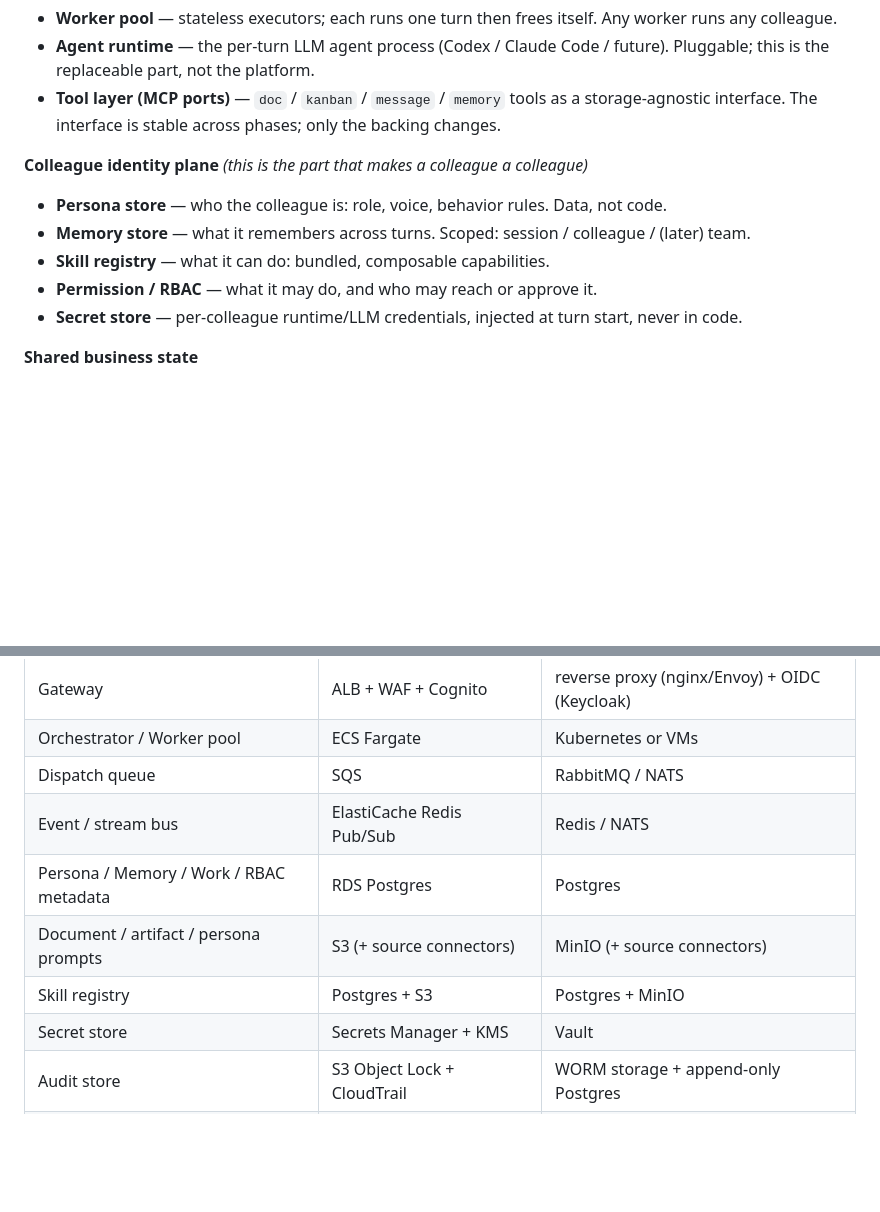
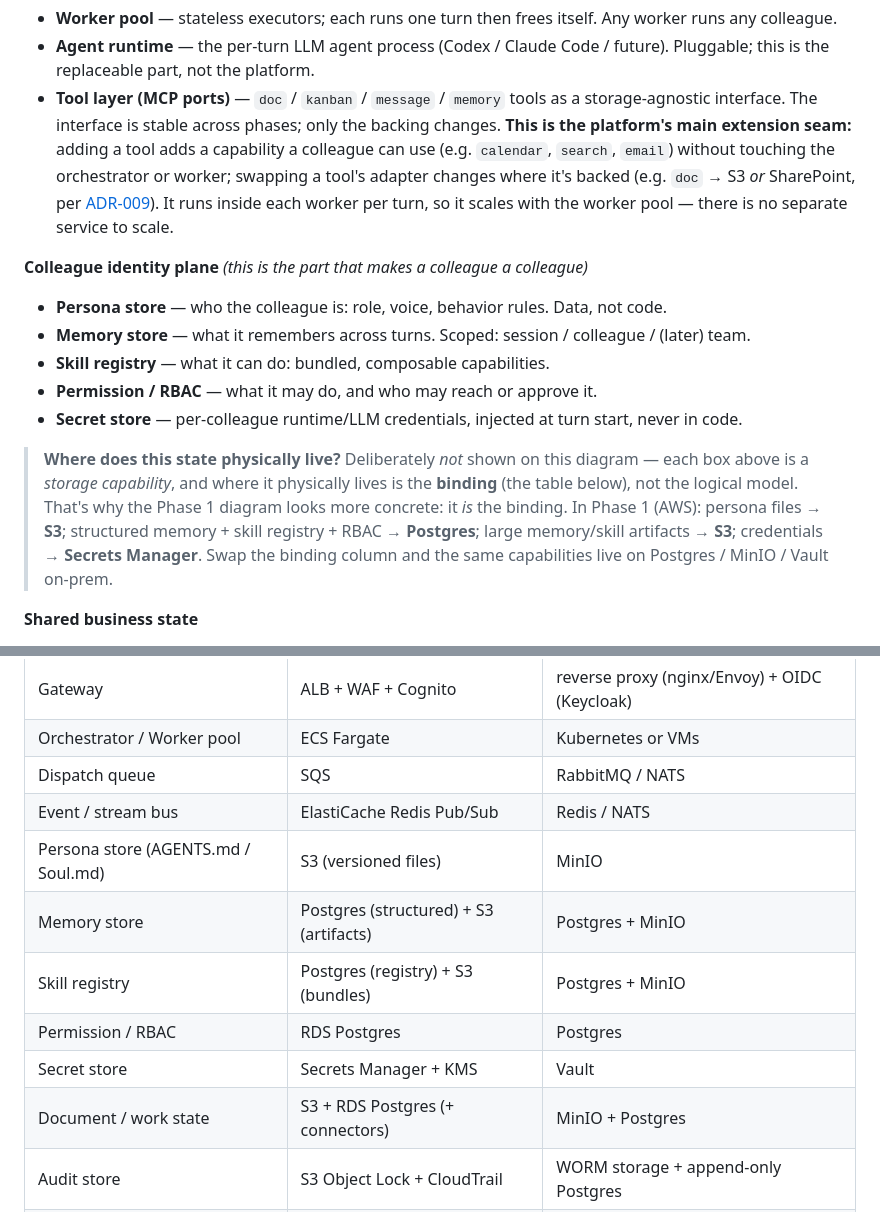
Before and after one commit to vic4code/digital-colleagues-architecture, a Markdown page: overview/logical-architecture.md, 2 parts joined by grey strips. GitHub-like rendering; blank space fills up the shorter version.

Commit message:
logical architecture doc: clarify storage binding + MCP tool extensibility
Two reader-reported clarity gaps:
- The Colleague Identity Plane shows stores (persona/memory/skill/RBAC/
  secret) but not where they physically live, which made the logical view
  feel vaguer than Phase 1. Added a callout: storage is deliberately not
  on the logical diagram — each box is a storage *capability* and its
  physical home is the binding (Phase 1: S3 / Postgres / Secrets Manager).
  Made the binding table rows granular per identity capability instead of
  lumping them.
- Spelled out that the MCP tool layer is the platform's main extension
  seam (add a tool = add a capability; swap an adapter = change backing)
  and that it scales with the worker pool, not as a separate service.

```diff
--- a/overview/logical-architecture.md
+++ b/overview/logical-architecture.md
@@ -40,6 +40,11 @@ Why this exists as a separate view (see [ADR-013](../decisions/ADR-013-capabilit
   this is the replaceable part, not the platform.
 - **Tool layer (MCP ports)** — `doc` / `kanban` / `message` / `memory` tools as a
   storage-agnostic interface. The interface is stable across phases; only the backing changes.
+  **This is the platform's main extension seam:** adding a tool adds a capability a colleague can
+  use (e.g. `calendar`, `search`, `email`) without touching the orchestrator or worker; swapping a
+  tool's adapter changes where it's backed (e.g. `doc` → S3 *or* SharePoint, per
+  [ADR-009](../decisions/ADR-009-source-connectors-distinct-from-channels.md)). It runs inside each
+  worker per turn, so it scales with the worker pool — there is no separate service to scale.
 
 **Colleague identity plane** *(this is the part that makes a colleague a colleague)*
 - **Persona store** — who the colleague is: role, voice, behavior rules. Data, not code.
@@ -47,6 +52,13 @@ Why this exists as a separate view (see [ADR-013](../decisions/ADR-013-capabilit
 - **Skill registry** — what it can do: bundled, composable capabilities.
 - **Permission / RBAC** — what it may do, and who may reach or approve it.
 - **Secret store** — per-colleague runtime/LLM credentials, injected at turn start, never in code.
+
+> **Where does this state physically live?** Deliberately *not* shown on this diagram — each box
+> above is a *storage capability*, and where it physically lives is the **binding** (the table
+> below), not the logical model. That's why the Phase 1 diagram looks more concrete: it *is* the
+> binding. In Phase 1 (AWS): persona files → **S3**; structured memory + skill registry + RBAC →
+> **Postgres**; large memory/skill artifacts → **S3**; credentials → **Secrets Manager**. Swap the
+> binding column and the same capabilities live on Postgres / MinIO / Vault on-prem.
 
 **Shared business state**
 - **Document / artifact store** — the actual business content, reached through source connectors
@@ -68,10 +80,12 @@ on-prem column shows the same model is implementable without AWS.
 | Orchestrator / Worker pool | ECS Fargate | Kubernetes or VMs |
 | Dispatch queue | SQS | RabbitMQ / NATS |
 | Event / stream bus | ElastiCache Redis Pub/Sub | Redis / NATS |
-| Persona / Memory / Work / RBAC metadata | RDS Postgres | Postgres |
-| Document / artifact / persona prompts | S3 (+ source connectors) | MinIO (+ source connectors) |
-| Skill registry | Postgres + S3 | Postgres + MinIO |
+| Persona store (AGENTS.md / Soul.md) | S3 (versioned files) | MinIO |
+| Memory store | Postgres (structured) + S3 (artifacts) | Postgres + MinIO |
+| Skill registry | Postgres (registry) + S3 (bundles) | Postgres + MinIO |
+| Permission / RBAC | RDS Postgres | Postgres |
 | Secret store | Secrets Manager + KMS | Vault |
+| Document / work state | S3 + RDS Postgres (+ connectors) | MinIO + Postgres |
 | Audit store | S3 Object Lock + CloudTrail | WORM storage + append-only Postgres |
 | Observability | CloudWatch + OpenTelemetry | Prometheus + Grafana + OpenTelemetry |
 | Agent runtime | Codex / Claude Code | Codex / Claude Code (same) |
```
